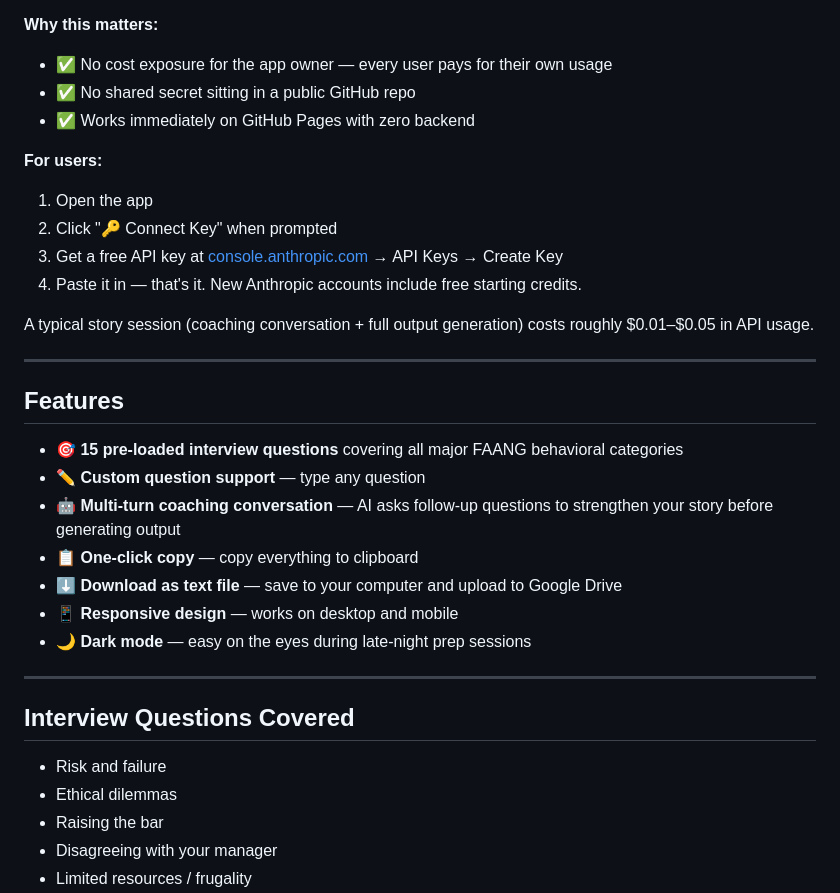
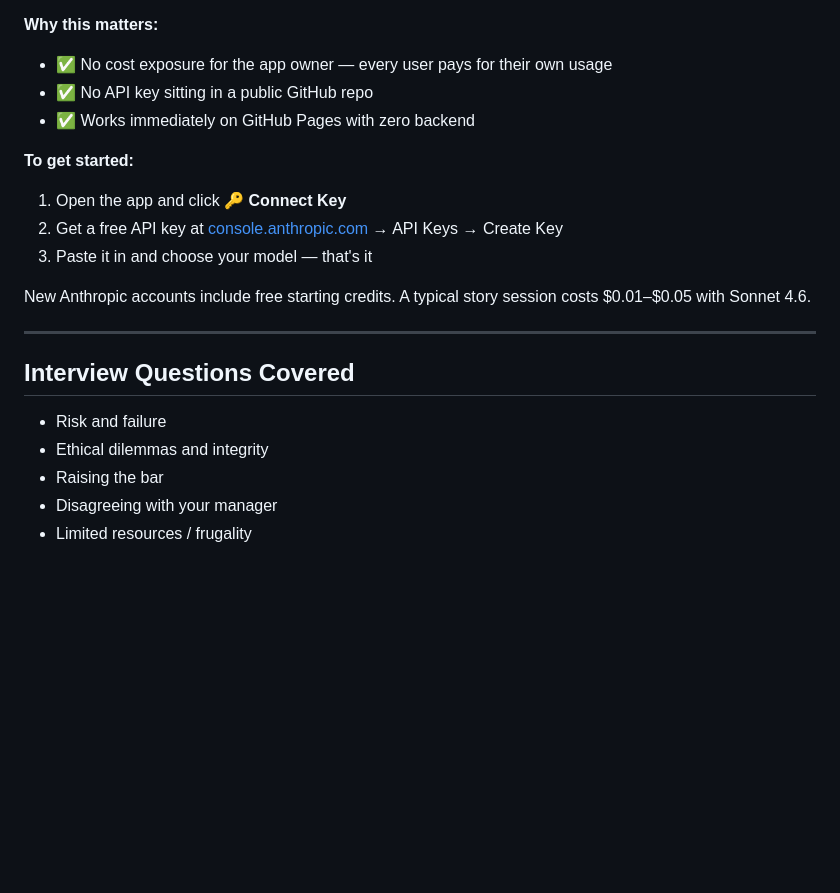
Before and after one commit to vault101dev/storyready, a Markdown page: README.md, the part around one of its changes. Drawn GitHub-style; blank space fills up the shorter version.

```diff
--- a/README.md
+++ b/README.md
@@ -47,35 +69,22 @@ StoryReady is **bring-your-own-key** — each user connects their own Anthropic
 
 **Why this matters:**
 - ✅ No cost exposure for the app owner — every user pays for their own usage
-- ✅ No shared secret sitting in a public GitHub repo
+- ✅ No API key sitting in a public GitHub repo
 - ✅ Works immediately on GitHub Pages with zero backend
 
-**For users:**
-1. Open the app
-2. Click "🔑 Connect Key" when prompted
-3. Get a free API key at [console.anthropic.com](https://console.anthropic.com) → API Keys → Create Key
-4. Paste it in — that's it. New Anthropic accounts include free starting credits.
+**To get started:**
+1. Open the app and click **🔑 Connect Key**
+2. Get a free API key at [console.anthropic.com](https://console.anthropic.com) → API Keys → Create Key
+3. Paste it in and choose your model — that's it
 
-A typical story session (coaching conversation + full output generation) costs roughly $0.01–$0.05 in API usage.
-
----
-
-## Features
-
-- 🎯 **15 pre-loaded interview questions** covering all major FAANG behavioral categories
-- ✏️ **Custom question support** — type any question
-- 🤖 **Multi-turn coaching conversation** — AI asks follow-up questions to strengthen your story before generating output
-- 📋 **One-click copy** — copy everything to clipboard
-- ⬇️ **Download as text file** — save to your computer and upload to Google Drive
-- 📱 **Responsive design** — works on desktop and mobile
-- 🌙 **Dark mode** — easy on the eyes during late-night prep sessions
+New Anthropic accounts include free starting credits. A typical story session costs $0.01–$0.05 with Sonnet 4.6.
 
 ---
 
 ## Interview Questions Covered
 
 - Risk and failure
-- Ethical dilemmas
+- Ethical dilemmas and integrity
 - Raising the bar
 - Disagreeing with your manager
 - Limited resources / frugality
```
Also changed, not shown: other parts of README.md (+85 -23 lines).
